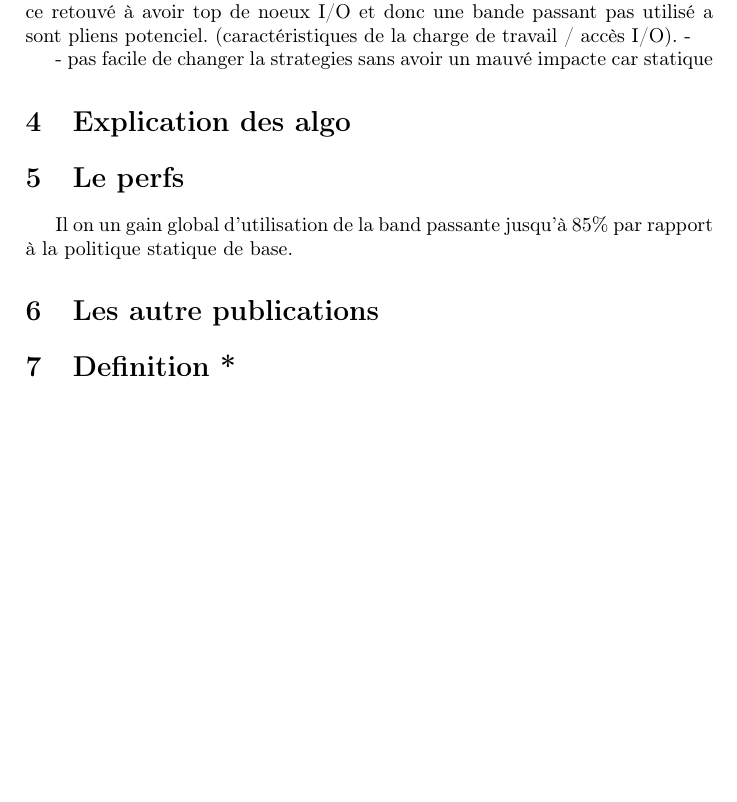
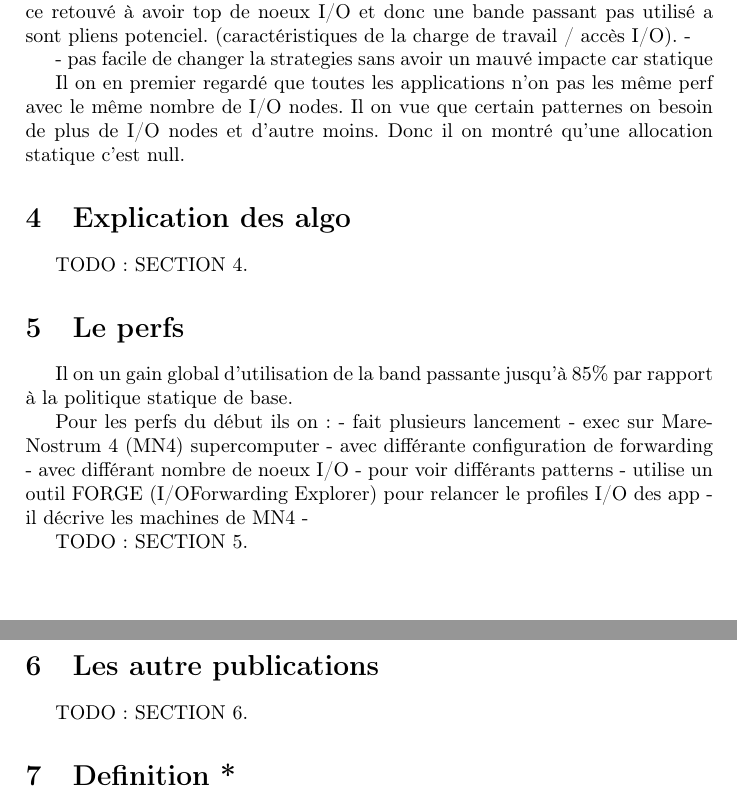
Before and after one commit to charles66820/EI9IF343_LectureDArticle, a LaTeX document (rapport.tex): part of page 3 of 3 before the commit and two parts of pages 3 and 4 of 4 after it, the two joined at a grey line, cut so that both start at the same text, the shorter picture padded with empty space. Compiled offline with pdfLaTeX.

Commit message:
continue

```diff
--- a/rapport.tex
+++ b/rapport.tex
@@ -130,18 +132,35 @@ Le pb :
 
 - pas facile de changer la strategies sans avoir un mauvé impacte car statique
 
+Il on en premier regardé que toutes les applications n'on pas les même perf avec le même nombre de I/O nodes. Il on vue que certain patternes on besoin de plus de I/O nodes et d'autre moins. Donc il on montré qu'une allocation statique c'est null.
+
 \section{Explication des algo}
 % - an explanation of the algorithms;
 
+TODO: SECTION 4.
 
 \section{Le perfs}
 % - commentary regarding the performance evaluation, if present;
 
 Il on un gain global d'utilisation de la band passante jusqu'à 85\% par rapport à la politique statique de base.
 
+Pour les perfs du début ils on :
+- fait plusieurs lancement
+- exec sur MareNostrum 4 (MN4) supercomputer
+- avec différante configuration de forwarding
+- avec différant nombre de noeux I/O
+- pour voir différants patterns
+- utilise un outil FORGE (I/OForwarding Explorer) pour relancer le profiles I/O des app
+- il décrive les machines de MN4
+-
+
+
+TODO: SECTION 5.
+
 \section{Les autre publications}
 % - information about other papers that reference it.
 
+TODO: SECTION 6.
 
 \section{Definition *}
 
```
Also changed, not shown: rapport.tex (2 more changed lines).
